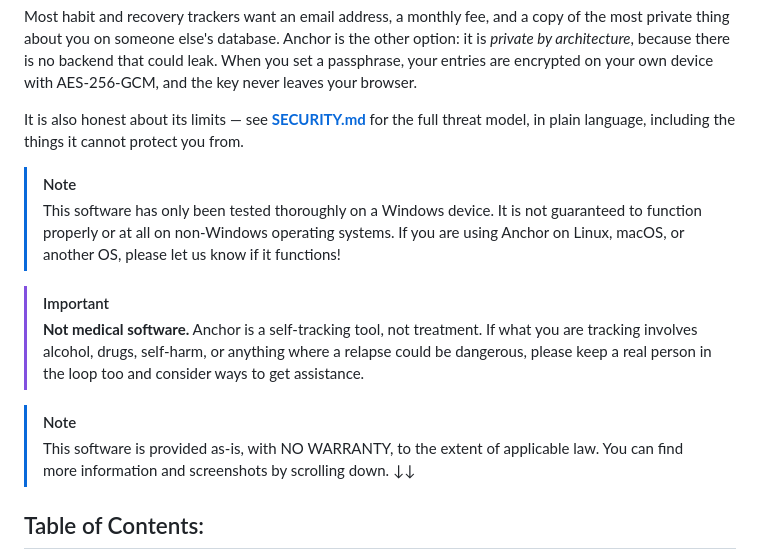
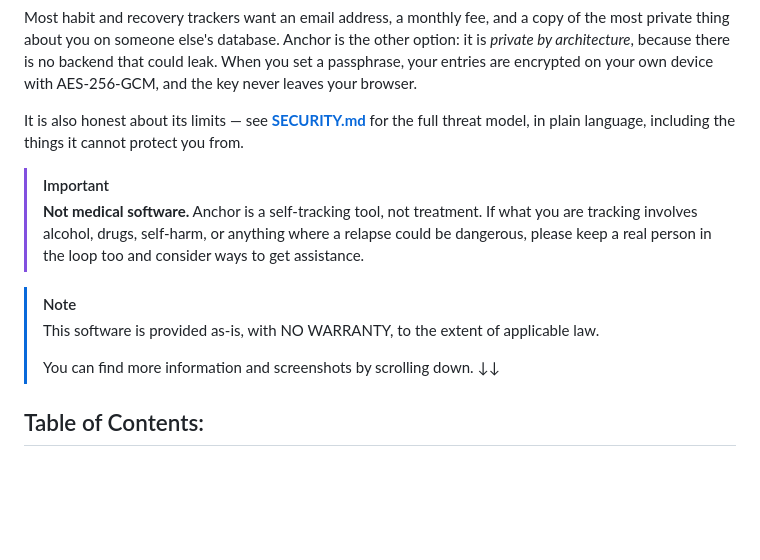
Before and after one commit to backslsh/anchor, a Markdown page: README.md, the part around the change. Drawn GitHub-style; blank space fills up the shorter version.

```diff
--- a/README.md
+++ b/README.md
@@ -38,9 +38,6 @@ own device with AES-256-GCM, and the key never leaves your browser.
 It is also honest about its limits — see **[SECURITY.md](SECURITY.md)** for the
 full threat model, in plain language, including the things it cannot protect
 you from.
-> [!NOTE]
-> This software has only been tested thoroughly on a Windows device. It is not guaranteed to function properly or at all on non-Windows operating systems. If you are using Anchor on Linux, macOS, or another OS, please let us know if it functions!
-
 > [!IMPORTANT]
 > **Not medical software.** Anchor is a self-tracking tool, not treatment. If
 > what you are tracking involves alcohol, drugs, self-harm, or anything where a
@@ -48,6 +45,7 @@ you from.
 
 > [!NOTE]
 > This software is provided as-is, with NO WARRANTY, to the extent of applicable law.
+>
 > You can find more information and screenshots by scrolling down. ↓↓
 
 ## Table of Contents:
```
